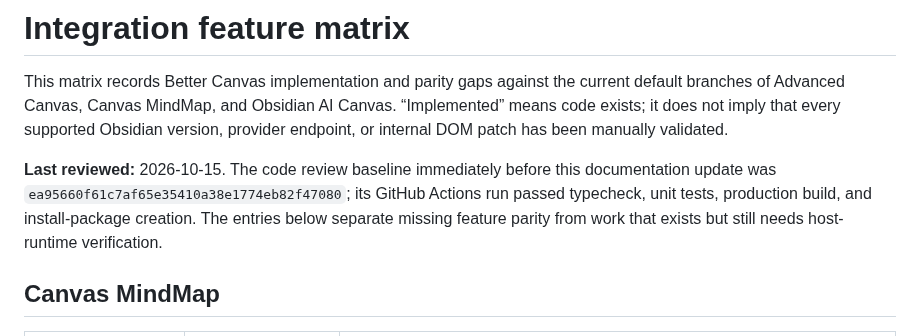
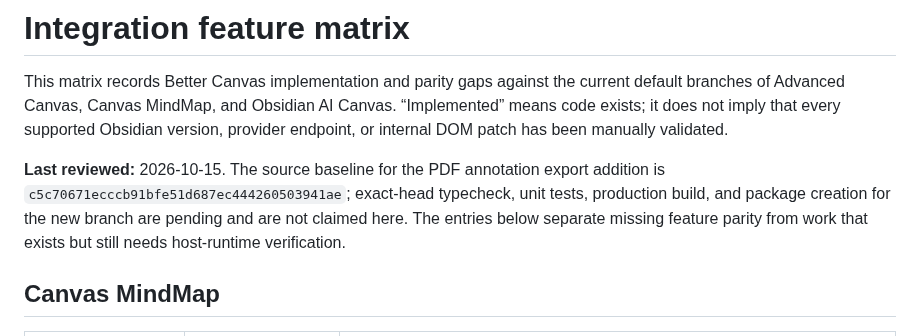
Before and after one commit to OneLastHuman/obsidian-better-canvas, a Markdown page: docs/INTEGRATION_MATRIX.md, the part around the change. GitHub-like rendering.

Commit message:
docs: mark PDF export validation as pending

```diff
--- a/docs/INTEGRATION_MATRIX.md
+++ b/docs/INTEGRATION_MATRIX.md
@@ -2,7 +2,7 @@
 
 This matrix records Better Canvas implementation and parity gaps against the current default branches of Advanced Canvas, Canvas MindMap, and Obsidian AI Canvas. “Implemented” means code exists; it does not imply that every supported Obsidian version, provider endpoint, or internal DOM patch has been manually validated.
 
-**Last reviewed:** 2026-10-15. The code review baseline immediately before this documentation update was `ea95660f61c7af65e35410a38e1774eb82f47080`; its GitHub Actions run passed typecheck, unit tests, production build, and install-package creation. The entries below separate missing feature parity from work that exists but still needs host-runtime verification.
+**Last reviewed:** 2026-10-15. The source baseline for the PDF annotation export addition is `c5c70671ecccb91bfe51d687ec444260503941ae`; exact-head typecheck, unit tests, production build, and package creation for the new branch are pending and are not claimed here. The entries below separate missing feature parity from work that exists but still needs host-runtime verification.
 
 ## Canvas MindMap
 
```
